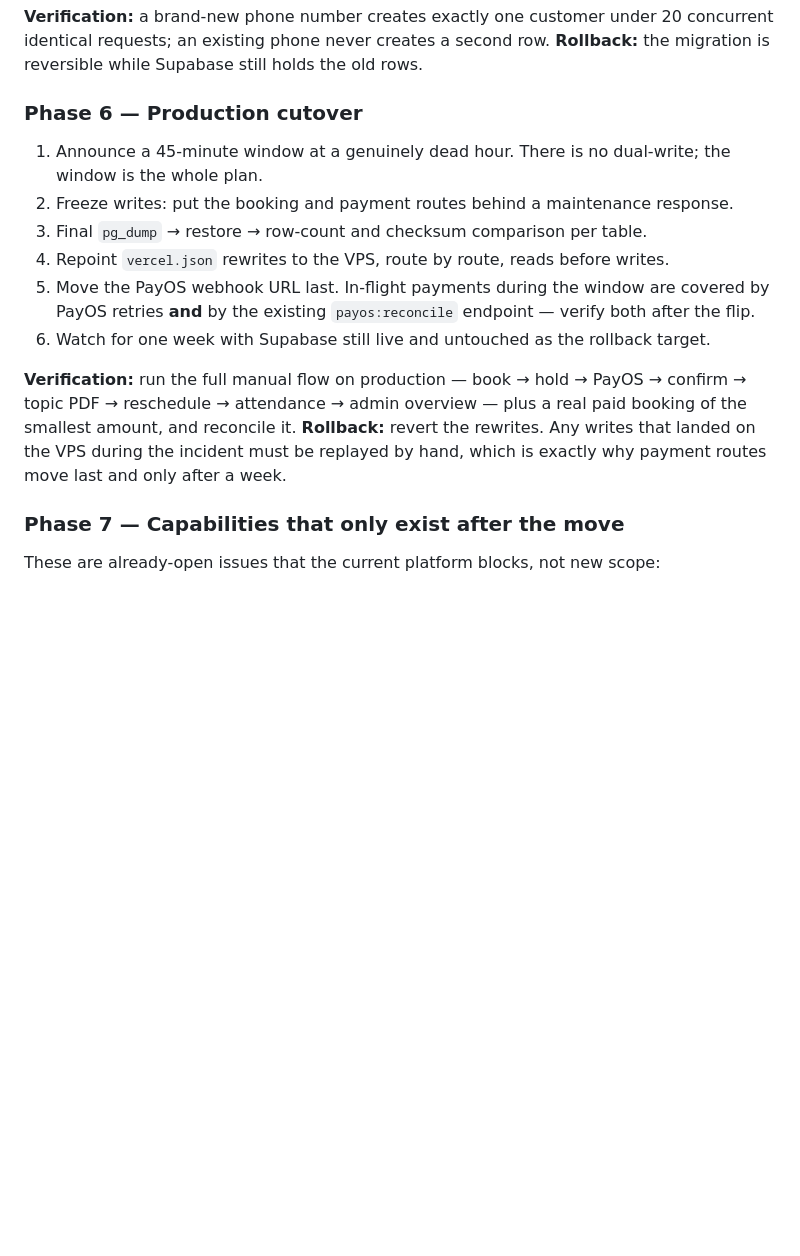
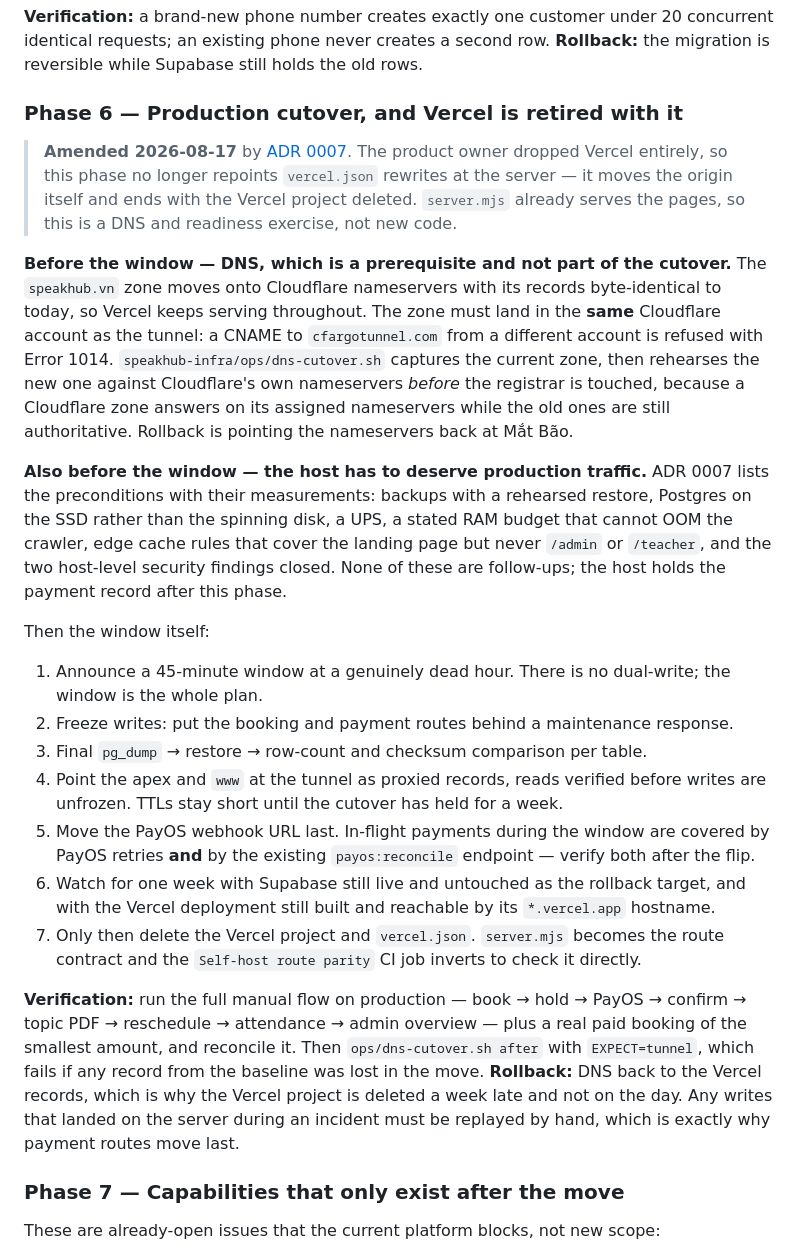
Before and after one commit to Jake16101993/speakhub, a Markdown page: docs/MIGRATION-OFF-SUPABASE.md, the part around the change. Drawn GitHub-style; blank space fills up the shorter version.

```diff
--- a/docs/MIGRATION-OFF-SUPABASE.md
+++ b/docs/MIGRATION-OFF-SUPABASE.md
@@ -267,22 +267,51 @@ teacher app streams the same PDF; admin re-uploads a PDF and the manifest regene
 identical requests; an existing phone never creates a second row.
 **Rollback:** the migration is reversible while Supabase still holds the old rows.
 
-### Phase 6 — Production cutover
+### Phase 6 — Production cutover, and Vercel is retired with it
+
+> **Amended 2026-08-17** by [ADR 0007](adr/0007-retire-vercel-and-self-host-the-frontend.md).
+> The product owner dropped Vercel entirely, so this phase no longer repoints `vercel.json`
+> rewrites at the server — it moves the origin itself and ends with the Vercel project deleted.
+> `server.mjs` already serves the pages, so this is a DNS and readiness exercise, not new code.
+
+**Before the window — DNS, which is a prerequisite and not part of the cutover.** The
+`speakhub.vn` zone moves onto Cloudflare nameservers with its records byte-identical to today,
+so Vercel keeps serving throughout. The zone must land in the **same** Cloudflare account as
+the tunnel: a CNAME to `cfargotunnel.com` from a different account is refused with Error 1014.
+`speakhub-infra/ops/dns-cutover.sh` captures the current zone, then rehearses the new one
+against Cloudflare's own nameservers *before* the registrar is touched, because a Cloudflare
+zone answers on its assigned nameservers while the old ones are still authoritative. Rollback
+is pointing the nameservers back at Mắt Bão.
+
+**Also before the window — the host has to deserve production traffic.** ADR 0007 lists the
+preconditions with their measurements: backups with a rehearsed restore, Postgres on the SSD
+rather than the spinning disk, a UPS, a stated RAM budget that cannot OOM the crawler, edge
+cache rules that cover the landing page but never `/admin` or `/teacher`, and the two
+host-level security findings closed. None of these are follow-ups; the host holds the payment
+record after this phase.
+
+Then the window itself:
 
 1. Announce a 45-minute window at a genuinely dead hour. There is no dual-write; the window
    is the whole plan.
 2. Freeze writes: put the booking and payment routes behind a maintenance response.
 3. Final `pg_dump` → restore → row-count and checksum comparison per table.
-4. Repoint `vercel.json` rewrites to the VPS, route by route, reads before writes.
+4. Point the apex and `www` at the tunnel as proxied records, reads verified before writes are
+   unfrozen. TTLs stay short until the cutover has held for a week.
 5. Move the PayOS webhook URL last. In-flight payments during the window are covered by PayOS
    retries **and** by the existing `payos:reconcile` endpoint — verify both after the flip.
-6. Watch for one week with Supabase still live and untouched as the rollback target.
+6. Watch for one week with Supabase still live and untouched as the rollback target, and with
+   the Vercel deployment still built and reachable by its `*.vercel.app` hostname.
+7. Only then delete the Vercel project and `vercel.json`. `server.mjs` becomes the route
+   contract and the `Self-host route parity` CI job inverts to check it directly.
 
 **Verification:** run the full manual flow on production — book → hold → PayOS → confirm →
 topic PDF → reschedule → attendance → admin overview — plus a real paid booking of the
-smallest amount, and reconcile it.
-**Rollback:** revert the rewrites. Any writes that landed on the VPS during the incident must
-be replayed by hand, which is exactly why payment routes move last and only after a week.
+smallest amount, and reconcile it. Then `ops/dns-cutover.sh after` with `EXPECT=tunnel`, which
+fails if any record from the baseline was lost in the move.
+**Rollback:** DNS back to the Vercel records, which is why the Vercel project is deleted a week
+late and not on the day. Any writes that landed on the server during an incident must be
+replayed by hand, which is exactly why payment routes move last.
 
 ### Phase 7 — Capabilities that only exist after the move
 
```
Also changed, not shown: docs/DEVOPS.md (+20 -9 lines), docs/adr/0007-retire-vercel-and-self-host-the-frontend.md (added, +86 -0 lines).
